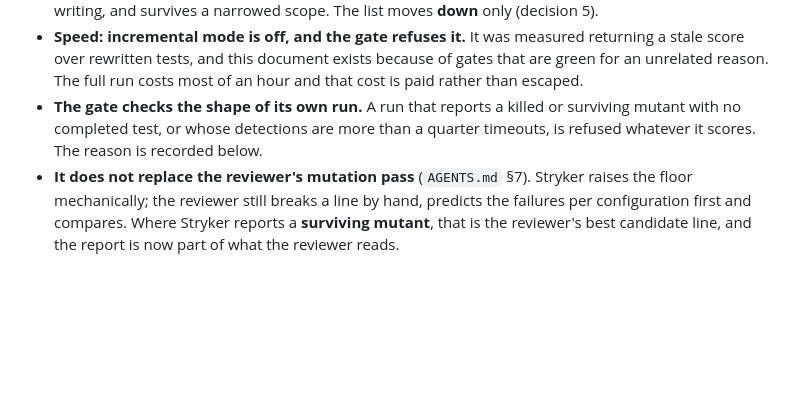
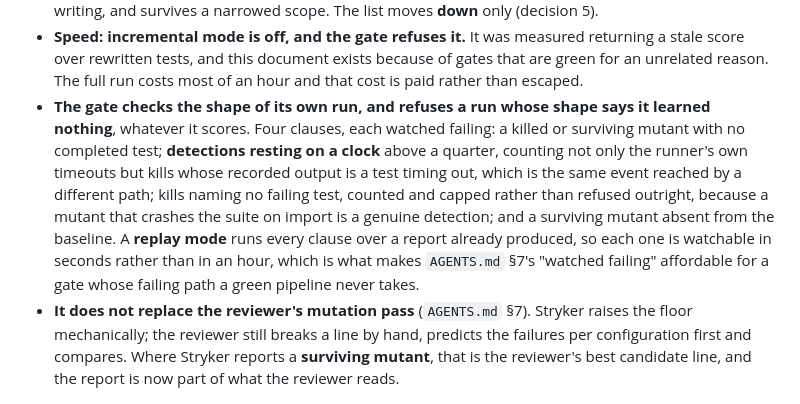
Before and after one commit to paulo-raoni/git-graphical-standalone, a Markdown page: docs/ADR-0003-quality-gates-and-ci.md, the part around the change. Drawn GitHub-style; blank space fills up the shorter version.

Commit message:
docs: repair two more records that outran their measurement
Both found by review, both mine, and both the same shape as the four
before them.

ADR-0003's summary of the mutation gate's shape check was a clause
short and described the wrong quantity. It named the runner's own
timeout count, which measures mutants that genuinely never terminate
and barely moves with load. The gate counts detections resting on a
clock, which includes kills whose recorded output is a test timing out
inside the mutant run, the same event reached by a different path. The
summary now carries all four clauses and the replay mode, which is what
makes watching a clause fail cost seconds instead of an hour.

The plan's deferred entry on the two clocks stated 83 of 1183
detections as though it were the value. It is one draw. The four runs
of the configured scope over identical source gave 73, 82, 88 and 100,
while the runner's own count sat at 44 to 46 across the same four. The
row now carries the range and says plainly that the earlier single
figure was a draw from it, because the point of the entry is that this
quantity moves with load and a single number hides exactly that.

Six of these now, across two documents, in six rounds. Writing the rule
down did not stop me making the error a single time. What has caught it
every time is another context measuring.

```diff
--- a/docs/ADR-0003-quality-gates-and-ci.md
+++ b/docs/ADR-0003-quality-gates-and-ci.md
@@ -120,9 +120,15 @@ test. The owner named it, and nothing here argues against it.
 - **Speed: incremental mode is off, and the gate refuses it.** It was measured returning a stale score over
   rewritten tests, and this document exists because of gates that are green for an unrelated reason. The full
   run costs most of an hour and that cost is paid rather than escaped.
-- **The gate checks the shape of its own run.** A run that reports a killed or surviving mutant with no
-  completed test, or whose detections are more than a quarter timeouts, is refused whatever it scores. The
-  reason is recorded below.
+- **The gate checks the shape of its own run, and refuses a run whose shape says it learned nothing**,
+  whatever it scores. Four clauses, each watched failing: a killed or surviving mutant with no completed
+  test; **detections resting on a clock** above a quarter, counting not only the runner's own timeouts but
+  kills whose recorded output is a test timing out, which is the same event reached by a different path;
+  kills naming no failing test, counted and capped rather than refused outright, because a mutant that
+  crashes the suite on import is a genuine detection; and a surviving mutant absent from the baseline. A
+  **replay mode** runs every clause over a report already produced, so each one is watchable in seconds
+  rather than in an hour, which is what makes `AGENTS.md` §7's "watched failing" affordable for a gate whose
+  failing path a green pipeline never takes.
 - **It does not replace the reviewer's mutation pass** (`AGENTS.md` §7). Stryker raises the floor
   mechanically; the reviewer still breaks a line by hand, predicts the failures per configuration first and
   compares. Where Stryker reports a **surviving mutant**, that is the reviewer's best candidate line, and the
```
Also changed, not shown: docs/PLAN.md (+1 -1 lines).
